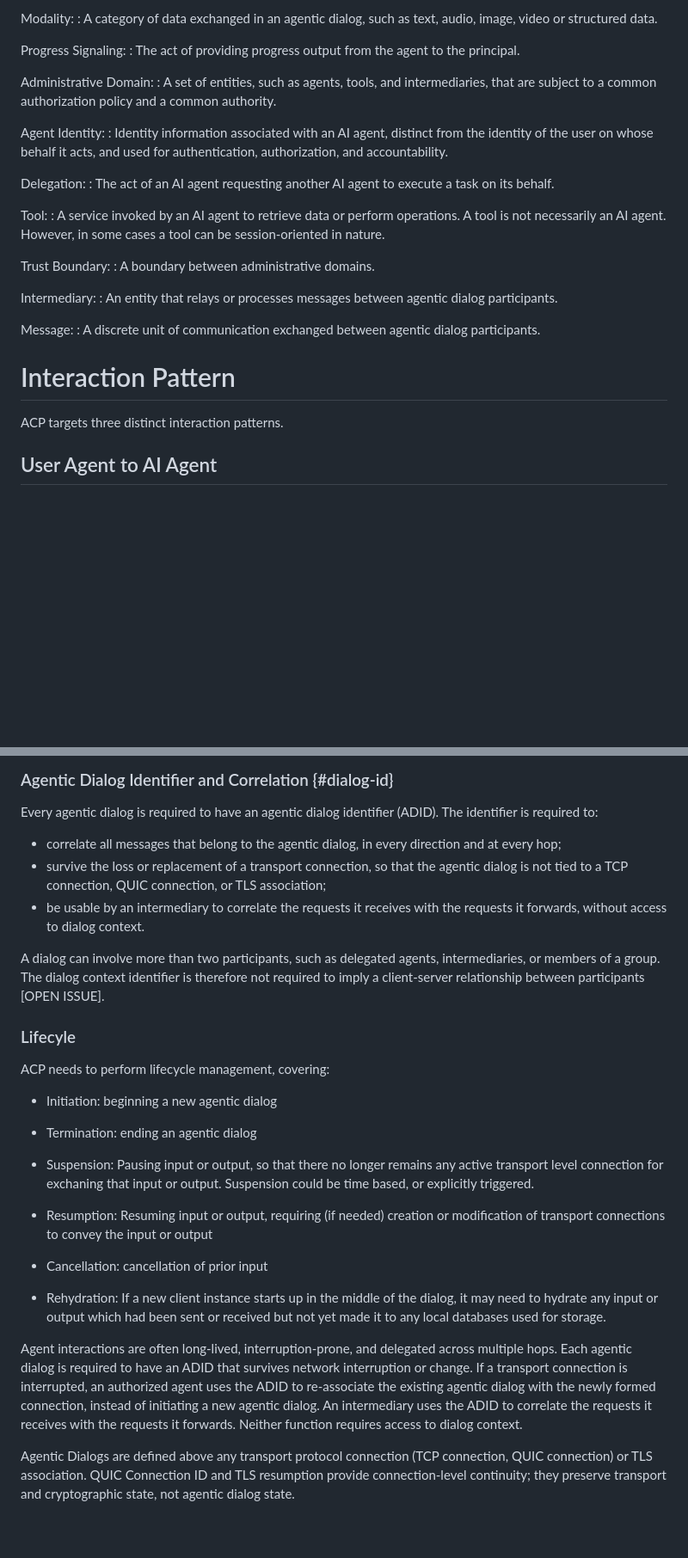
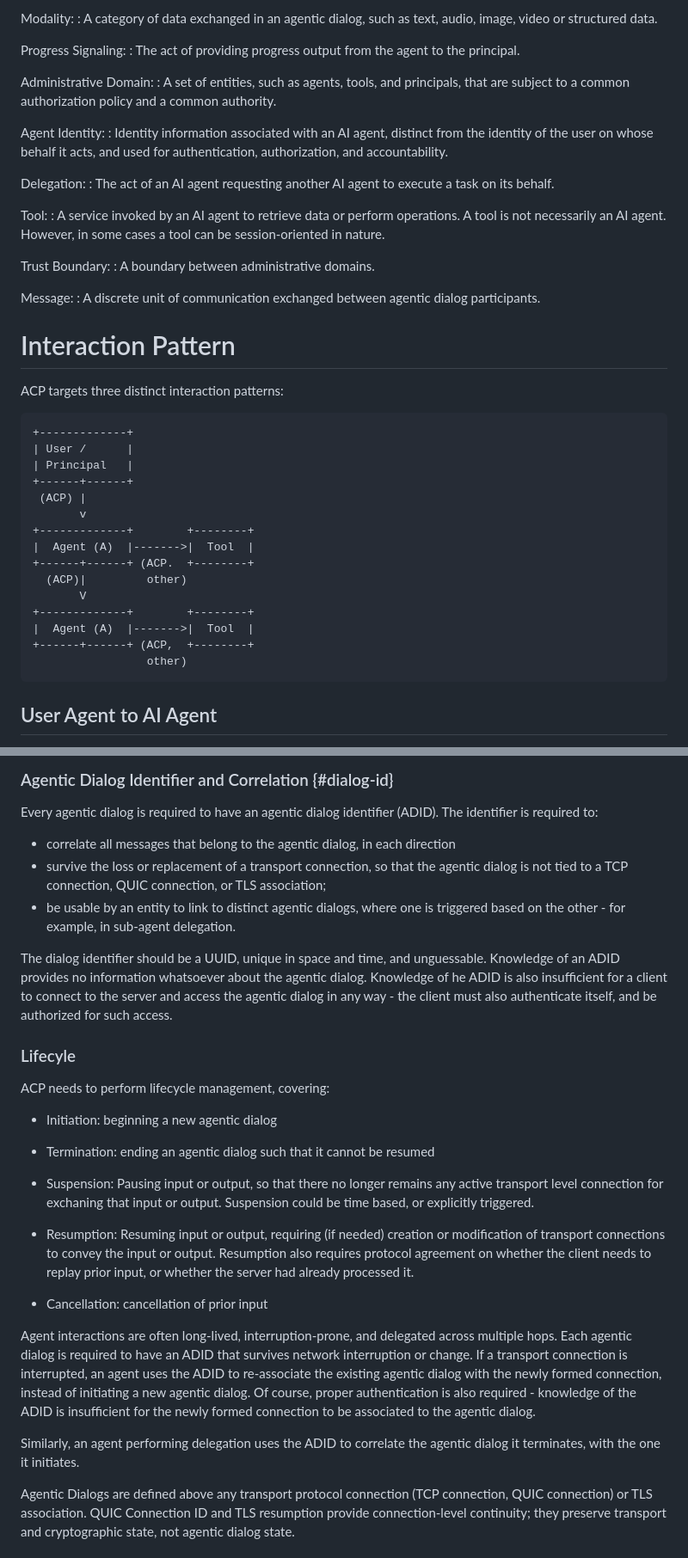
Before and after one commit to jdrosen/draft-manyfolks-agentproto-arch, a Markdown page: draft-manyfolks-agentproto-arch.md, 2 parts joined by grey strips. Shown at 86% size. Drawn GitHub-style; blank space fills up the shorter version.

Commit message:
addessed all issues, linted

```diff
--- a/draft-manyfolks-agentproto-arch.md
+++ b/draft-manyfolks-agentproto-arch.md
@@ -190,7 +190,7 @@ Progress Signaling:
 
 
 Administrative Domain:
-: A set of entities, such as agents, tools, and intermediaries, that are
+: A set of entities, such as agents, tools, and principals, that are
 subject to a common authorization policy and a common authority.
 
 Agent Identity:
@@ -210,9 +210,6 @@ Tool:
 Trust Boundary:
 : A boundary between administrative domains.
 
-Intermediary:
-: An entity that relays or processes messages between agentic dialog participants.
-
 Message:
 : A discrete unit of communication exchanged between agentic dialog participants.
 
@@ -222,7 +219,25 @@ Message:
 
 # Interaction Pattern
 
-ACP targets three distinct interaction patterns.
+ACP targets three distinct interaction patterns:
+
+~~~
++-------------+
+| User /      |
+| Principal   |
++------+------+
+ (ACP) |
+       v
++-------------+        +--------+
+|  Agent (A)  |------->|  Tool  |
++------+------+ (ACP.  +--------+
+  (ACP)|         other)
+       V
++-------------+        +--------+
+|  Agent (A)  |------->|  Tool  |
++------+------+ (ACP,  +--------+
+                 other)
+~~~
 
 ## User Agent to AI Agent
 
@@ -425,18 +440,14 @@ and across transport connections.
 
 Every agentic dialog is required to have an agentic dialog identifier (ADID). The identifier is required to:
 
-- correlate all messages that belong to the agentic dialog, in every direction and at
-  every hop;
+- correlate all messages that belong to the agentic dialog, in each direction
 - survive the loss or replacement of a transport connection, so that the
   agentic dialog is not tied to a TCP connection, QUIC connection, or TLS
   association;
-- be usable by an intermediary to correlate the requests it receives with the
-  requests it forwards, without access to dialog context.
+- be usable by an entity to link to distinct agentic dialogs, where one is triggered based on the other - for example, in sub-agent delegation.
 
-A dialog can involve more than two participants, such as delegated agents,
-intermediaries, or members of a group. The dialog context identifier is therefore not
-required to imply a client-server relationship between participants [OPEN ISSUE].
 
+The dialog identifier should be a UUID, unique in space and time, and unguessable. Knowledge of an ADID provides no information whatsoever about the agentic dialog. Knowledge of he ADID is also insufficient for a client to connect to the server and access the agentic dialog in any way - the client must also authenticate itself, and be authorized for such access.
 
 ### Lifecyle
 
@@ -444,17 +455,18 @@ ACP needs to perform lifecycle management, covering:
 
 * Initiation: beginning a new agentic dialog
 
-* Termination: ending an agentic dialog
+* Termination: ending an agentic dialog such that it cannot be resumed
 
 * Suspension: Pausing input or output, so that there no longer remains any active transport level connection for exchaning that input or output. Suspension could be time based, or explicitly triggered.
 
-* Resumption: Resuming input or output, requiring (if needed) creation or modification of transport connections to convey the input or output
+* Resumption: Resuming input or output, requiring (if needed) creation or modification of transport connections to convey the input or output. Resumption also requires protocol agreement on whether the client needs to replay prior input, or whether the server had already processed it.
 
 * Cancellation: cancellation of prior input
 
-* Rehydration: If a new client instance starts up in the middle of the dialog, it may need to hydrate any input or output which had been sent or received but not yet made it to any local databases used for storage.
 
-Agent interactions are often long-lived, interruption-prone, and delegated across multiple hops. Each agentic dialog is required to have an ADID that survives network interruption or change. If a transport connection is interrupted, an authorized agent uses the ADID to re-associate the existing agentic dialog with the newly formed connection, instead of initiating a new agentic dialog.  An intermediary uses the ADID to correlate the requests it receives with the requests it forwards. Neither function requires access to dialog context.
+Agent interactions are often long-lived, interruption-prone, and delegated across multiple hops. Each agentic dialog is required to have an ADID that survives network interruption or change. If a transport connection is interrupted, an agent uses the ADID to re-associate the existing agentic dialog with the newly formed connection, instead of initiating a new agentic dialog. Of course, proper authentication is also required - knowledge of the ADID is insufficient for the newly formed connection to be associated to the agentic dialog.
+
+Similarly, an agent performing delegation uses the ADID to correlate the agentic dialog it terminates, with the one it initiates.
 
 Agentic Dialogs are defined above any transport protocol connection (TCP connection, QUIC connection) or TLS association. QUIC Connection ID and TLS resumption provide connection-level continuity; they preserve transport and cryptographic state, not agentic dialog state.
 
```
Also changed, not shown: other parts of draft-manyfolks-agentproto-arch.md (+20 -10 lines).
